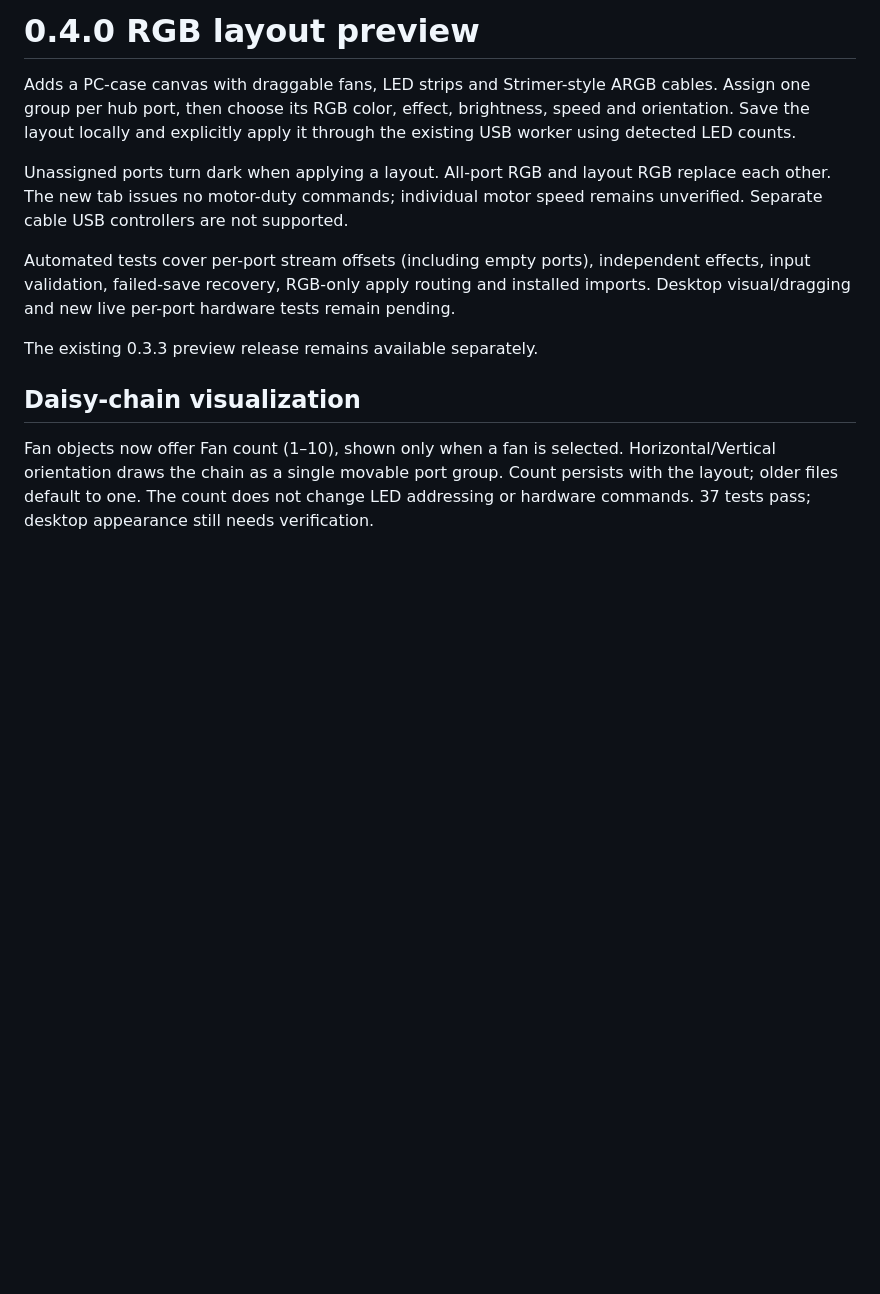
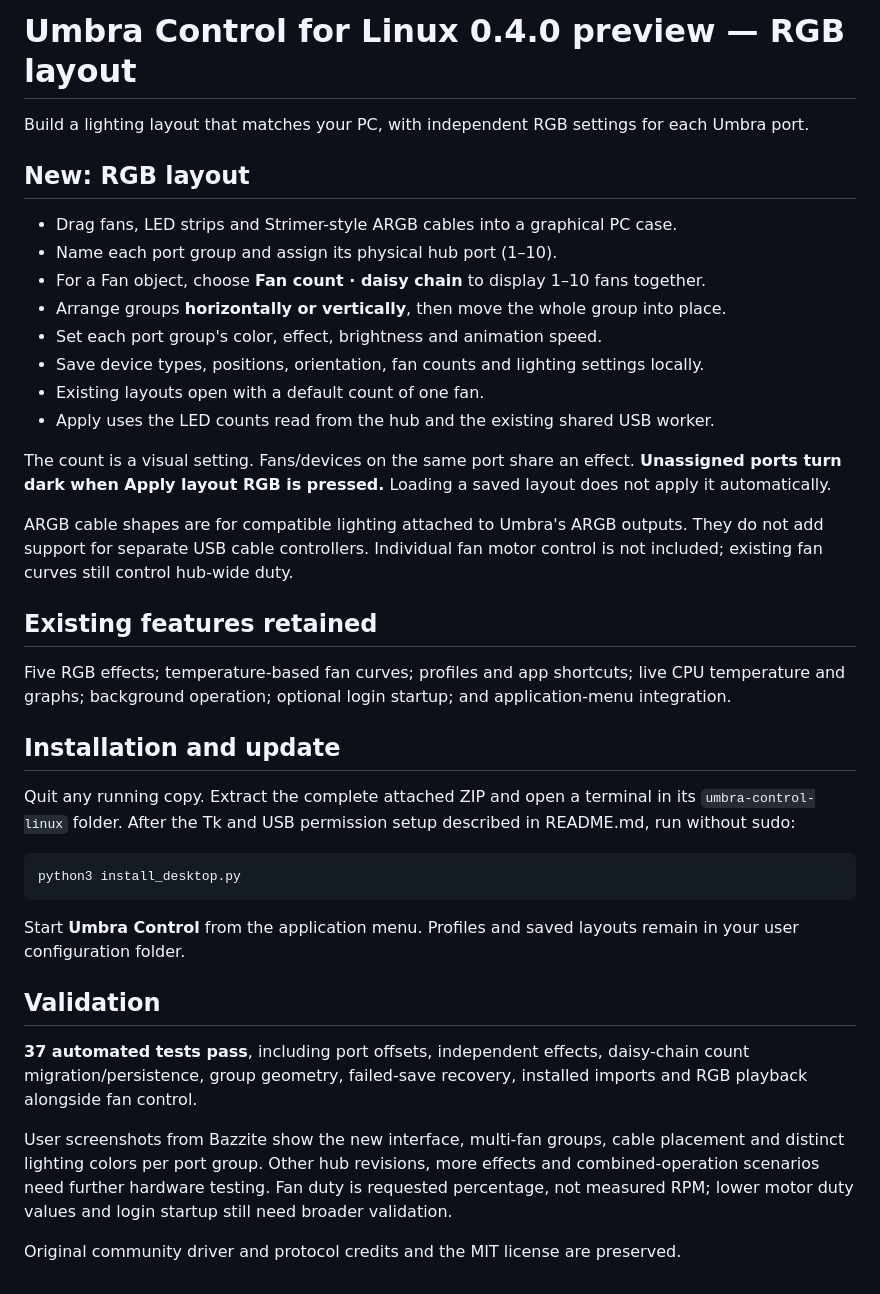
Before and after one commit to glassknug/umbra-control, a Markdown page: RELEASE_NOTES.md, the part around the change. Rendered like a GitHub page; blank space fills up the shorter version.

````diff
--- a/RELEASE_NOTES.md
+++ b/RELEASE_NOTES.md
@@ -1,13 +1,40 @@
-# 0.4.0 RGB layout preview
+# Umbra Control for Linux 0.4.0 preview — RGB layout
 
-Adds a PC-case canvas with draggable fans, LED strips and Strimer-style ARGB cables. Assign one group per hub port, then choose its RGB color, effect, brightness, speed and orientation. Save the layout locally and explicitly apply it through the existing USB worker using detected LED counts.
+Build a lighting layout that matches your PC, with independent RGB settings for each Umbra port.
 
-Unassigned ports turn dark when applying a layout. All-port RGB and layout RGB replace each other. The new tab issues no motor-duty commands; individual motor speed remains unverified. Separate cable USB controllers are not supported.
+## New: RGB layout
 
-Automated tests cover per-port stream offsets (including empty ports), independent effects, input validation, failed-save recovery, RGB-only apply routing and installed imports. Desktop visual/dragging and new live per-port hardware tests remain pending.
+- Drag fans, LED strips and Strimer-style ARGB cables into a graphical PC case.
+- Name each port group and assign its physical hub port (1–10).
+- For a Fan object, choose **Fan count · daisy chain** to display 1–10 fans together.
+- Arrange groups **horizontally or vertically**, then move the whole group into place.
+- Set each port group's color, effect, brightness and animation speed.
+- Save device types, positions, orientation, fan counts and lighting settings locally.
+- Existing layouts open with a default count of one fan.
+- Apply uses the LED counts read from the hub and the existing shared USB worker.
 
-The existing 0.3.3 preview release remains available separately.
+The count is a visual setting. Fans/devices on the same port share an effect. **Unassigned ports turn dark when Apply layout RGB is pressed.** Loading a saved layout does not apply it automatically.
 
-## Daisy-chain visualization
+ARGB cable shapes are for compatible lighting attached to Umbra's ARGB outputs. They do not add support for separate USB cable controllers. Individual fan motor control is not included; existing fan curves still control hub-wide duty.
 
-Fan objects now offer Fan count (1–10), shown only when a fan is selected. Horizontal/Vertical orientation draws the chain as a single movable port group. Count persists with the layout; older files default to one. The count does not change LED addressing or hardware commands. 37 tests pass; desktop appearance still needs verification.
+## Existing features retained
+
+Five RGB effects; temperature-based fan curves; profiles and app shortcuts; live CPU temperature and graphs; background operation; optional login startup; and application-menu integration.
+
+## Installation and update
+
+Quit any running copy. Extract the complete attached ZIP and open a terminal in its `umbra-control-linux` folder. After the Tk and USB permission setup described in README.md, run without sudo:
+
+```bash
+python3 install_desktop.py
+```
+
+Start **Umbra Control** from the application menu. Profiles and saved layouts remain in your user configuration folder.
+
+## Validation
+
+**37 automated tests pass**, including port offsets, independent effects, daisy-chain count migration/persistence, group geometry, failed-save recovery, installed imports and RGB playback alongside fan control.
+
+User screenshots from Bazzite show the new interface, multi-fan groups, cable placement and distinct lighting colors per port group. Other hub revisions, more effects and combined-operation scenarios need further hardware testing. Fan duty is requested percentage, not measured RPM; lower motor duty values and login startup still need broader validation.
+
+Original community driver and protocol credits and the MIT license are preserved.
````
Also changed, not shown: README.md (+21 -7 lines), docs/screenshots/rgb-hardware.jpg (added), docs/screenshots/rgb-layout.png (added), 2 other files.
